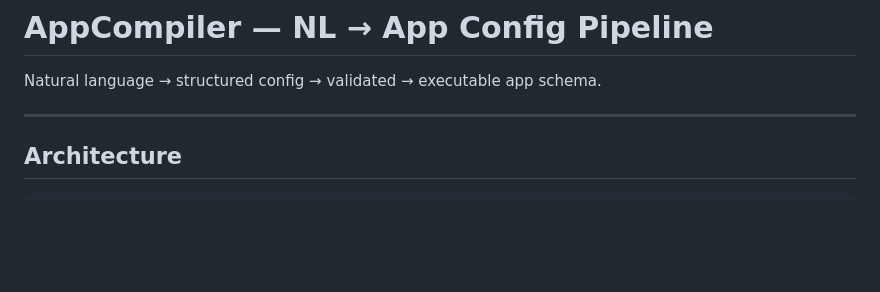
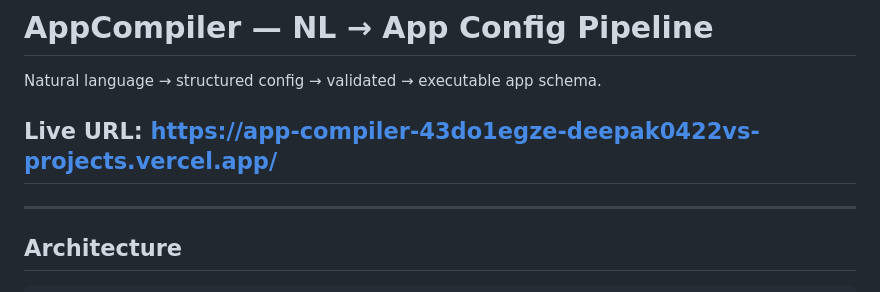
Before and after one commit to deepak0422v/app-compiler, a Markdown page: README.md, the part around the change. Rendered like a GitHub page; blank space fills up the shorter version.

```diff
--- a/README.md
+++ b/README.md
@@ -2,6 +2,7 @@
 
 Natural language → structured config → validated → executable app schema.
 
+## Live URL: https://app-compiler-43do1egze-deepak0422vs-projects.vercel.app/
 ---
 
 ## Architecture
```
